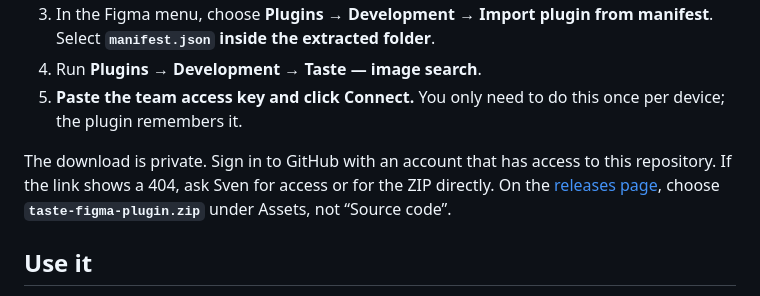
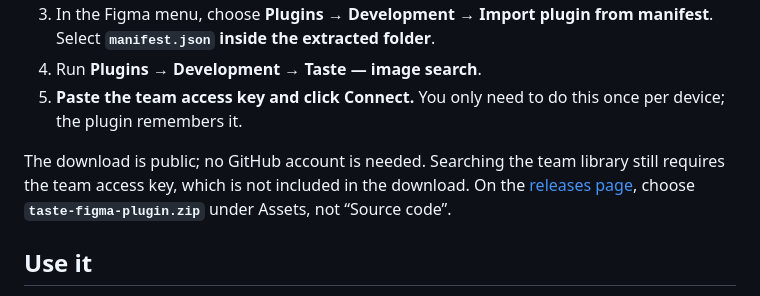
Before and after one commit to acolorbright/taste-figma-plugin, a Markdown page: README.md, the part around the change. Rendered like a GitHub page.

Commit message:
Clarify public downloads and private search access

```diff
--- a/README.md
+++ b/README.md
@@ -14,7 +14,7 @@ You need the **Figma desktop app** and the **team access key**. Ask Sven for the
 4. Run **Plugins → Development → Taste — image search**.
 5. **Paste the team access key and click Connect.** You only need to do this once per device; the plugin remembers it.
 
-The download is private. Sign in to GitHub with an account that has access to this repository. If the link shows a 404, ask Sven for access or for the ZIP directly. On the [releases page](https://github.com/acolorbright/taste-figma-plugin/releases/latest), choose **`taste-figma-plugin.zip`** under Assets, not “Source code”.
+The download is public; no GitHub account is needed. Searching the team library still requires the team access key, which is not included in the download. On the [releases page](https://github.com/acolorbright/taste-figma-plugin/releases/latest), choose **`taste-figma-plugin.zip`** under Assets, not “Source code”.
 
 ## Use it
 
```
